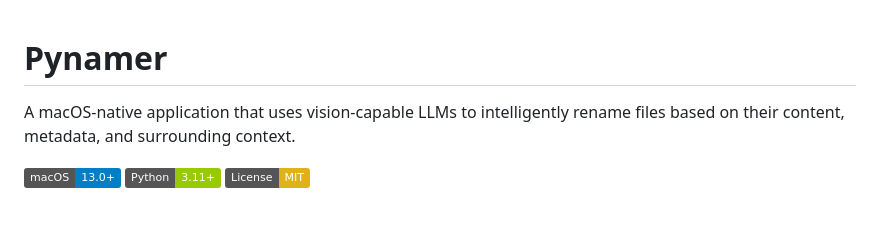
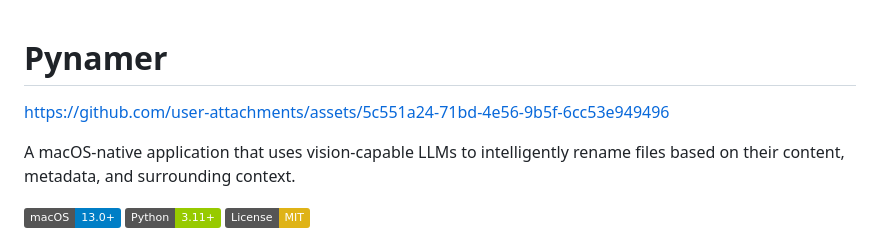
Before and after one commit to juangrukat/pyname, a Markdown page: README.md, the part around the change. Rendered like a GitHub page; badges without logos; blank space fills up the shorter version.

Commit message:
Update README with user attachments link
Added a link to user attachments in the README.

```diff
--- a/README.md
+++ b/README.md
@@ -1,4 +1,10 @@
 # Pynamer
+
+
+
+https://github.com/user-attachments/assets/5c551a24-71bd-4e56-9b5f-6cc53e949496
+
+
 
 A macOS-native application that uses vision-capable LLMs to intelligently rename files based on their content, metadata, and surrounding context.
 
```
